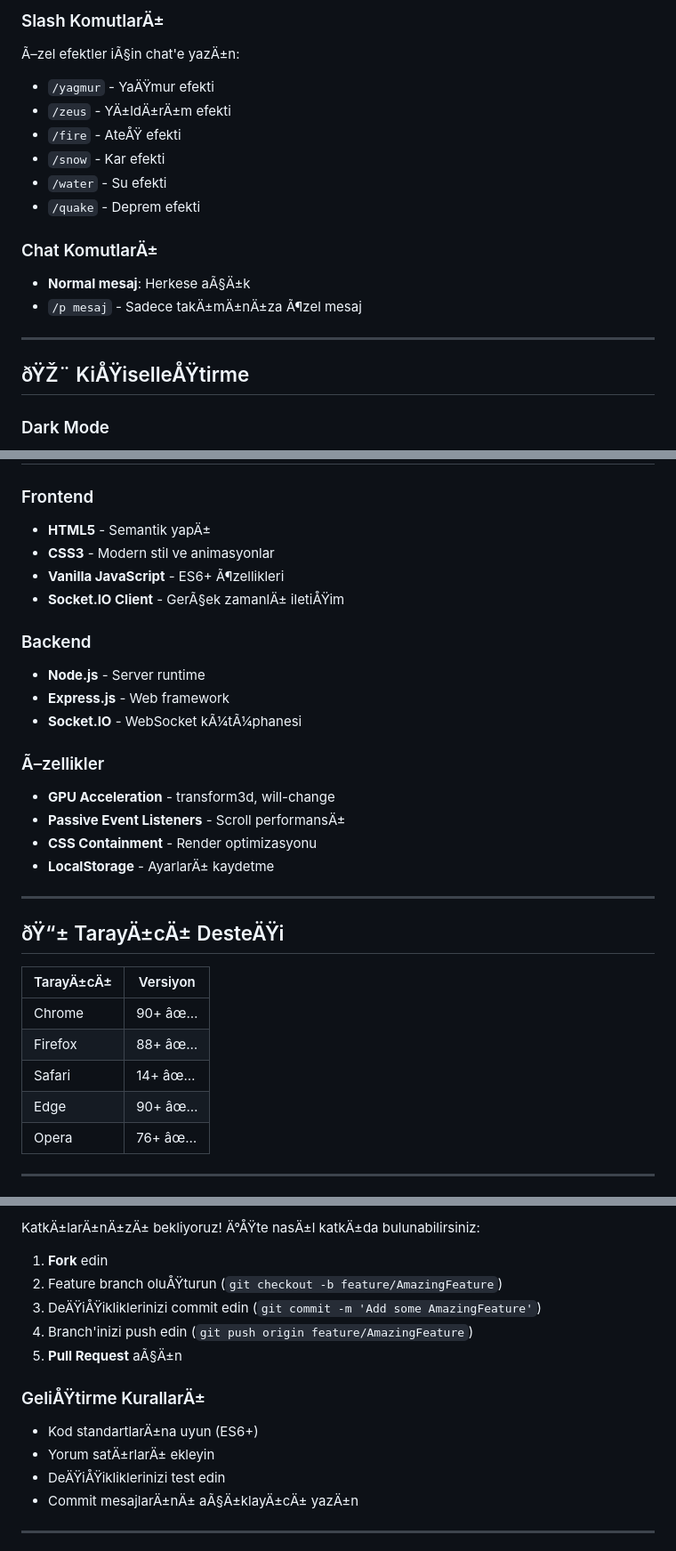
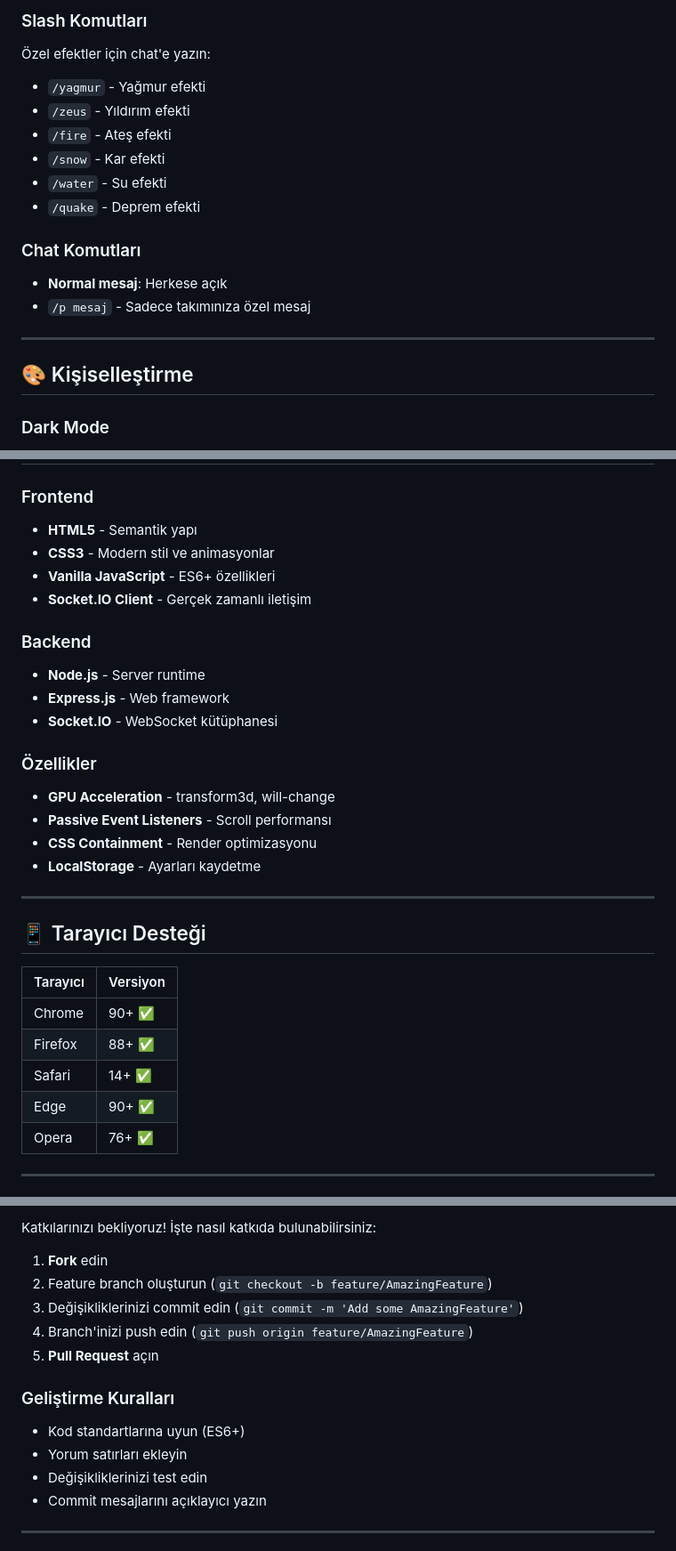
Before and after one commit to SherlockFP/Code0, a Markdown page: README.md, 3 parts joined by grey strips. Shown at 89% size. GitHub-like rendering.

```diff
--- a/README.md
+++ b/README.md
@@ -164,22 +164,22 @@ PORT=8080 node server.js
 
-### Slash KomutlarÄ±
+### Slash Komutları
 
-Ã–zel efektler iÃ§in chat'e yazÄ±n:
+Özel efektler için chat'e yazın:
 
-- `/yagmur` - YaÄŸmur efekti
-- `/zeus` - YÄ±ldÄ±rÄ±m efekti
-- `/fire` - AteÅŸ efekti
+- `/yagmur` - Yağmur efekti
+- `/zeus` - Yıldırım efekti
+- `/fire` - Ateş efekti
 - `/snow` - Kar efekti
 - `/water` - Su efekti
 - `/quake` - Deprem efekti
 
-### Chat KomutlarÄ±
+### Chat Komutları
 
-- **Normal mesaj**: Herkese aÃ§Ä±k
-- `/p mesaj` - Sadece takÄ±mÄ±nÄ±za Ã¶zel mesaj
+- **Normal mesaj**: Herkese açık
+- `/p mesaj` - Sadece takımınıza özel mesaj
 
 ---
 
-## ðŸŽ¨ KiÅŸiselleÅŸtirme
+## 🎨 Kişiselleştirme
 
 ### Dark Mode
@@ -200,32 +200,32 @@ PORT=8080 node server.js
 
 ### Frontend
-- **HTML5** - Semantik yapÄ±
+- **HTML5** - Semantik yapı
 - **CSS3** - Modern stil ve animasyonlar
-- **Vanilla JavaScript** - ES6+ Ã¶zellikleri
-- **Socket.IO Client** - GerÃ§ek zamanlÄ± iletiÅŸim
+- **Vanilla JavaScript** - ES6+ özellikleri
+- **Socket.IO Client** - Gerçek zamanlı iletişim
 
 ### Backend
 - **Node.js** - Server runtime
 - **Express.js** - Web framework
-- **Socket.IO** - WebSocket kÃ¼tÃ¼phanesi
+- **Socket.IO** - WebSocket kütüphanesi
 
-### Ã–zellikler
+### Özellikler
 - **GPU Acceleration** - transform3d, will-change
-- **Passive Event Listeners** - Scroll performansÄ±
+- **Passive Event Listeners** - Scroll performansı
 - **CSS Containment** - Render optimizasyonu
-- **LocalStorage** - AyarlarÄ± kaydetme
+- **LocalStorage** - Ayarları kaydetme
 
 ---
 
-## ðŸ“± TarayÄ±cÄ± DesteÄŸi
+## 📱 Tarayıcı Desteği
 
-| TarayÄ±cÄ± | Versiyon |
+| Tarayıcı | Versiyon |
 |----------|----------|
-| Chrome | 90+ âœ… |
-| Firefox | 88+ âœ… |
-| Safari | 14+ âœ… |
-| Edge | 90+ âœ… |
-| Opera | 76+ âœ… |
+| Chrome | 90+ ✅ |
+| Firefox | 88+ ✅ |
+| Safari | 14+ ✅ |
+| Edge | 90+ ✅ |
+| Opera | 76+ ✅ |
 
 ---
 
@@ -233,17 +233,17 @@ PORT=8080 node server.js
 
-KatkÄ±larÄ±nÄ±zÄ± bekliyoruz! Ä°ÅŸte nasÄ±l katkÄ±da bulunabilirsiniz:
+Katkılarınızı bekliyoruz! İşte nasıl katkıda bulunabilirsiniz:
 
 1. **Fork** edin
-2. Feature branch oluÅŸturun (`git checkout -b feature/AmazingFeature`)
-3. DeÄŸiÅŸikliklerinizi commit edin (`git commit -m 'Add some AmazingFeature'`)
+2. Feature branch oluşturun (`git checkout -b feature/AmazingFeature`)
+3. Değişikliklerinizi commit edin (`git commit -m 'Add some AmazingFeature'`)
 4. Branch'inizi push edin (`git push origin feature/AmazingFeature`)
-5. **Pull Request** aÃ§Ä±n
+5. **Pull Request** açın
 
-### GeliÅŸtirme KurallarÄ±
-- Kod standartlarÄ±na uyun (ES6+)
-- Yorum satÄ±rlarÄ± ekleyin
-- DeÄŸiÅŸikliklerinizi test edin
-- Commit mesajlarÄ±nÄ± aÃ§Ä±klayÄ±cÄ± yazÄ±n
+### Geliştirme Kuralları
+- Kod standartlarına uyun (ES6+)
+- Yorum satırları ekleyin
+- Değişikliklerinizi test edin
+- Commit mesajlarını açıklayıcı yazın
 
 ---
 
```
Also changed, not shown: other parts of README.md (+97 -97 lines).
